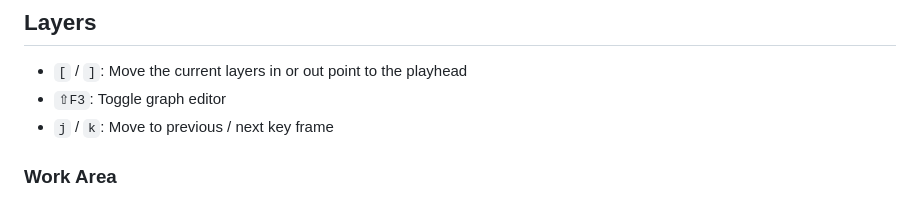
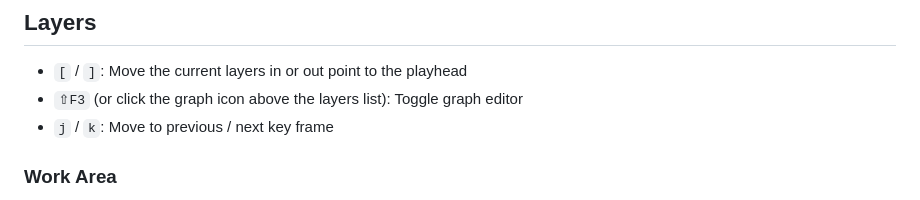
Before and after one commit to robenkleene/design-references, a Markdown page: after-effects/after-effects-timeline.md, the part around the change. Rendered like a GitHub page.

```diff
--- a/after-effects/after-effects-timeline.md
+++ b/after-effects/after-effects-timeline.md
@@ -15,7 +15,7 @@
 ## Layers
 
 - `[` / `]`: Move the current layers in or out point to the playhead
-- `⇧F3`: Toggle graph editor
+- `⇧F3` (or click the graph icon above the layers list): Toggle graph editor
 - `j` / `k`: Move to previous / next key frame
 
 ### Work Area
```
Also changed, not shown: 3d.md (+4 -0 lines), after-effects/after-effects-graph-editor.md (added, +10 -0 lines), after-effects/assets/after-effects-graph-cubic.png (added), after-effects/assets/after-effects-graph-easy-ease.png (added), after-effects/assets/after-effects-graph-exponential.png (added), after-effects/assets/after-effects-graph-linear.png (added), assets/3d-hdri-vs-jpg.gif (added).
